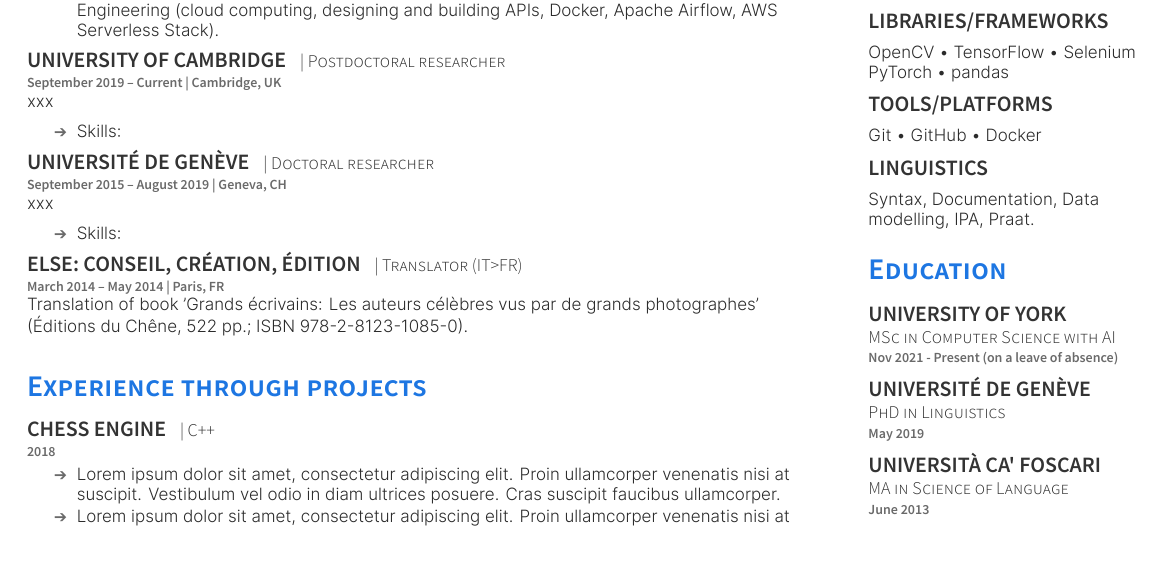
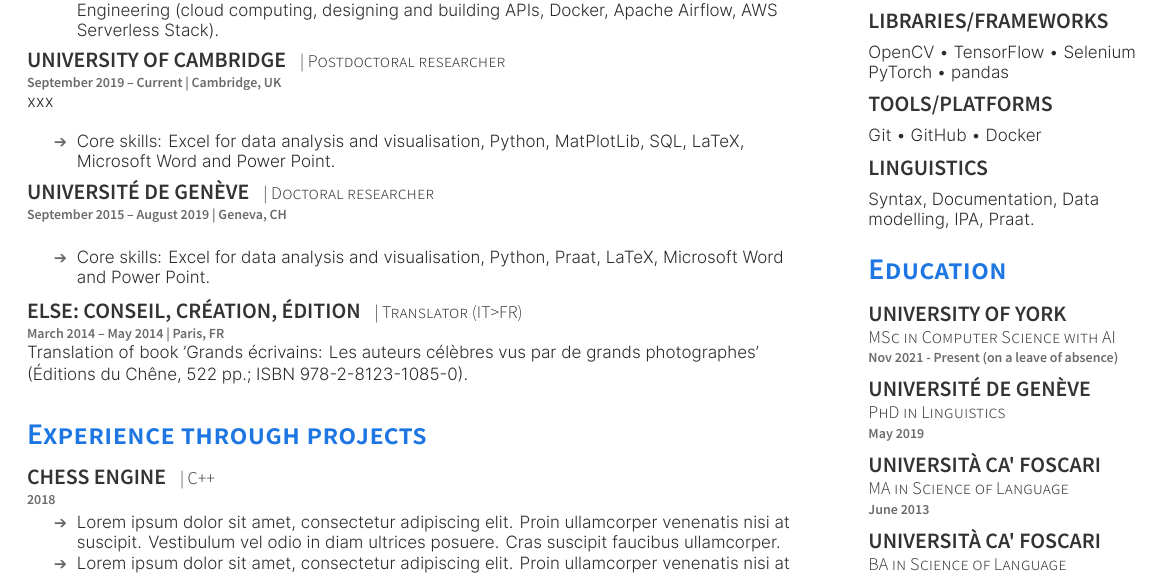
Before and after one commit to CaterinaBi/curriculum-vitae, a LaTeX CV (curriculum_files/PlushCV.tex): part of the page, cut so that both start at the same text. The pictures show the PDF file curriculum_files/PlushCV.pdf that the author committed with the source.

Commit message:
Adds skills

```diff
--- a/curriculum_files/PlushCV.tex
+++ b/curriculum_files/PlushCV.tex
@@ -82,19 +82,20 @@ Cloud Engineering (cloud computing, designing and building APIs, Docker, Apache
 \location{September 2019 – Current | Cambridge, UK}
 %\vspace{\topsep} % Hacky fix for awkward extra vertical space
 xxx
+\sectionsep
+\sectionsep
 \begin{tightemize}
-\sectionsep
-\item Skills:
+\item Core skills: Excel for data analysis and visualisation, Python, MatPlotLib, SQL, LaTeX, Microsoft Word and Power Point.
 \end{tightemize}
 \sectionsep
 
 \runsubsection{Université de Genève}
 \descript{| Doctoral researcher }
 \location{September 2015 – August 2019 | Geneva, CH}
-xxx
+\sectionsep
+\sectionsep
 \begin{tightemize}
-\sectionsep
-\item Skills:
+\item Core skills: Excel for data analysis and visualisation, Python, Praat, LaTeX, Microsoft Word and Power Point.
 \end{tightemize}
 \sectionsep
 
```
Also changed, not shown: curriculum_files/PlushCV.pdf, 7 other files.
